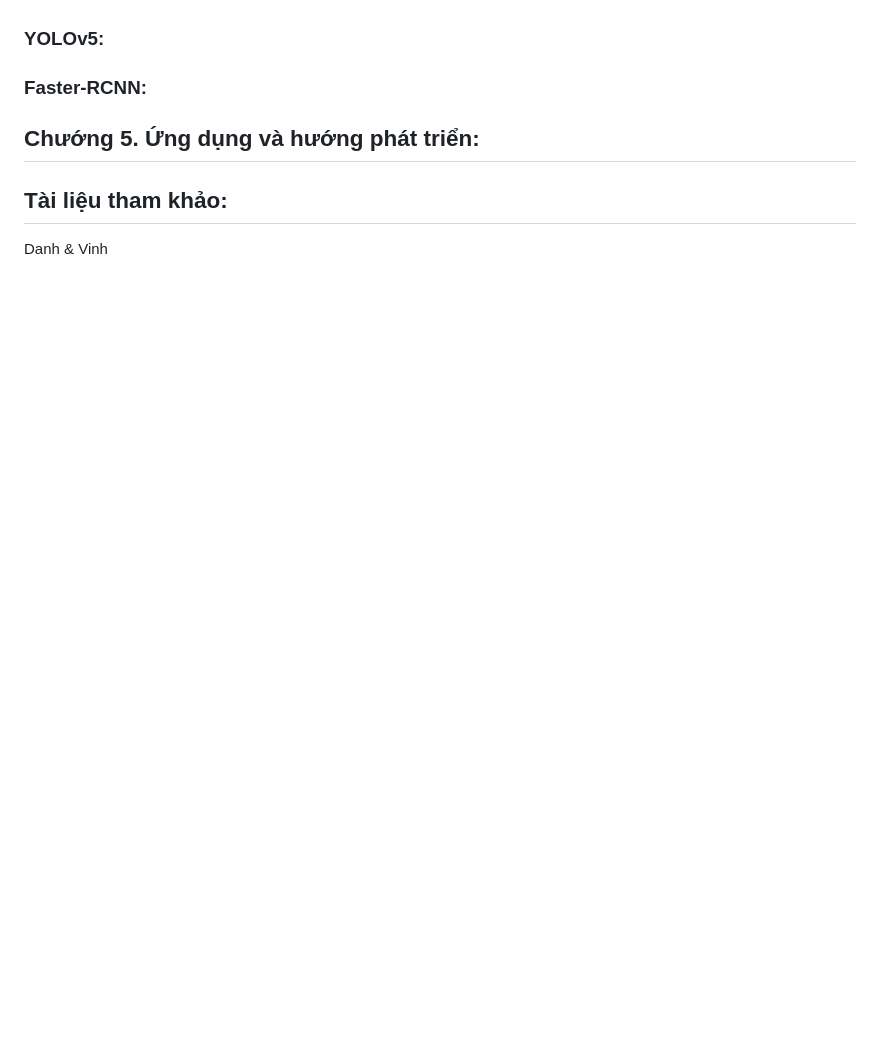
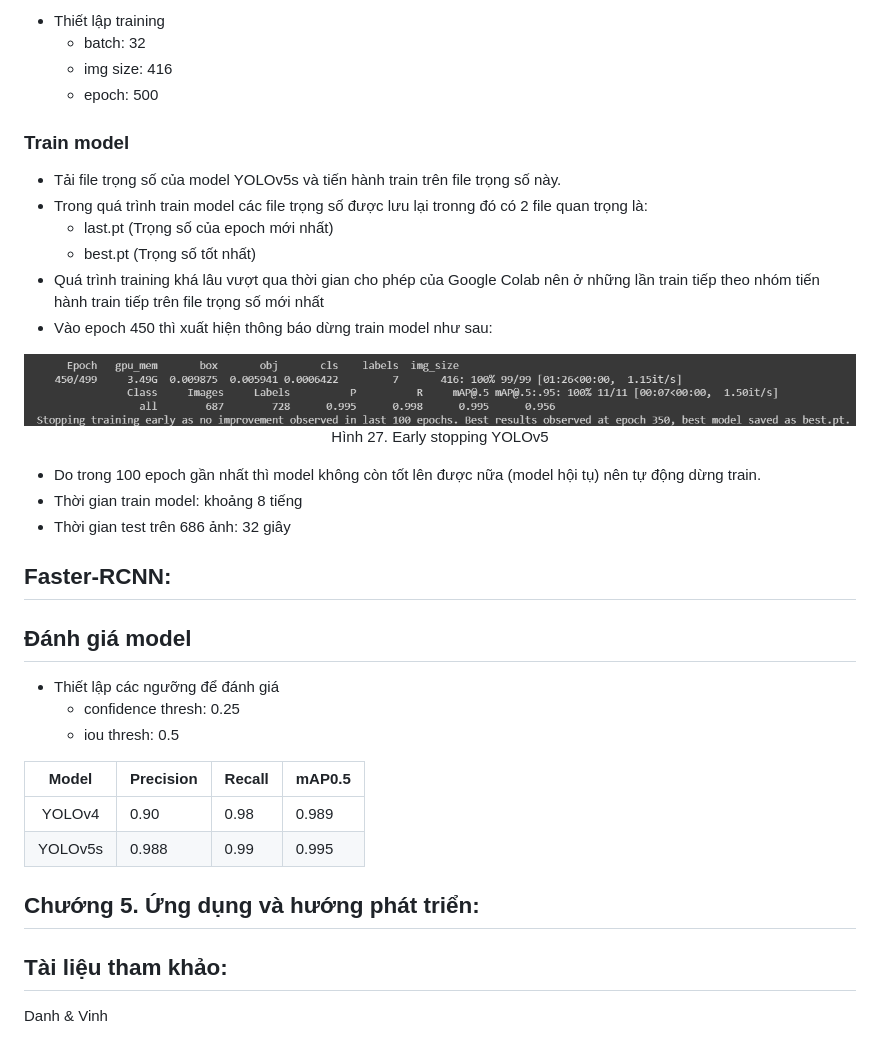
Before and after one commit to phuvinh010701/CS114-MachineLearning-DetectDiseaseOnCoffeeLeaves, a Markdown page: finalproject/readme.md, the part around the change printed below. Drawn GitHub-style; pictures changed too: finalproject/images/stopping.jpg (added); blank space fills up the shorter version.

```diff
--- a/finalproject/readme.md
+++ b/finalproject/readme.md
@@ -347,11 +379,38 @@ Chương 5.[Ứng dụng và hướng phát triển](#đánh-giá-kết-quả:)
+* Thiết lập training
+    * batch: 32
+    * img size: 416
+    * epoch: 500
+
+### Train model
+* Tải file trọng số của model YOLOv5s và tiến hành train trên file trọng số này.
+* Trong quá trình train model các file trọng số được lưu lại tronng đó có 2 file quan trọng là:
+    * last.pt (Trọng số của epoch mới nhất)
+    * best.pt (Trọng số tốt nhất)
+* Quá trình training khá lâu vượt qua thời gian cho phép của Google Colab nên ở những lần train tiếp theo nhóm tiến hành train tiếp trên file trọng số mới nhất
+* Vào epoch 450 thì xuất hiện thông báo dừng train model như sau:
+<p align="center">
+<img src="images/stopping.jpg" style="display: block;margin-left: auto;margin-right: auto; width: 100%;"/>
+<br>
+<a style="text-align: center">Hình 27. Early stopping YOLOv5</a>
+</p>
+
+* Do trong 100 epoch gần nhất thì model không còn tốt lên được nữa (model hội tụ) nên tự động dừng train.
+* Thời gian train model: khoảng 8 tiếng
+* Thời gian test trên 686 ảnh: 32 giây
+
+## Faster-RCNN:
 
 
-### YOLOv5:
+## Đánh giá model
 
+* Thiết lập các ngưỡng để đánh giá
+    * confidence thresh: 0.25
+    * iou thresh: 0.5
 
-### Faster-RCNN:
-
-
+| Model | Precision | Recall | mAP0.5 |
+| :---: | --- | --- | --- |
+| YOLOv4 | 0.90 | 0.98 | 0.989 |
+| YOLOv5s | 0.988 | 0.99 | 0.995 |
 ## Chướng 5. Ứng dụng và hướng phát triển:
 
 ## Tài liệu tham khảo:
```
Also changed, not shown: other parts of finalproject/readme.md (+34 -2 lines), finalproject/images/data_yaml.png (added), finalproject/images/pre_check.png (added), finalproject/images/yolov5_coco.png (added).
